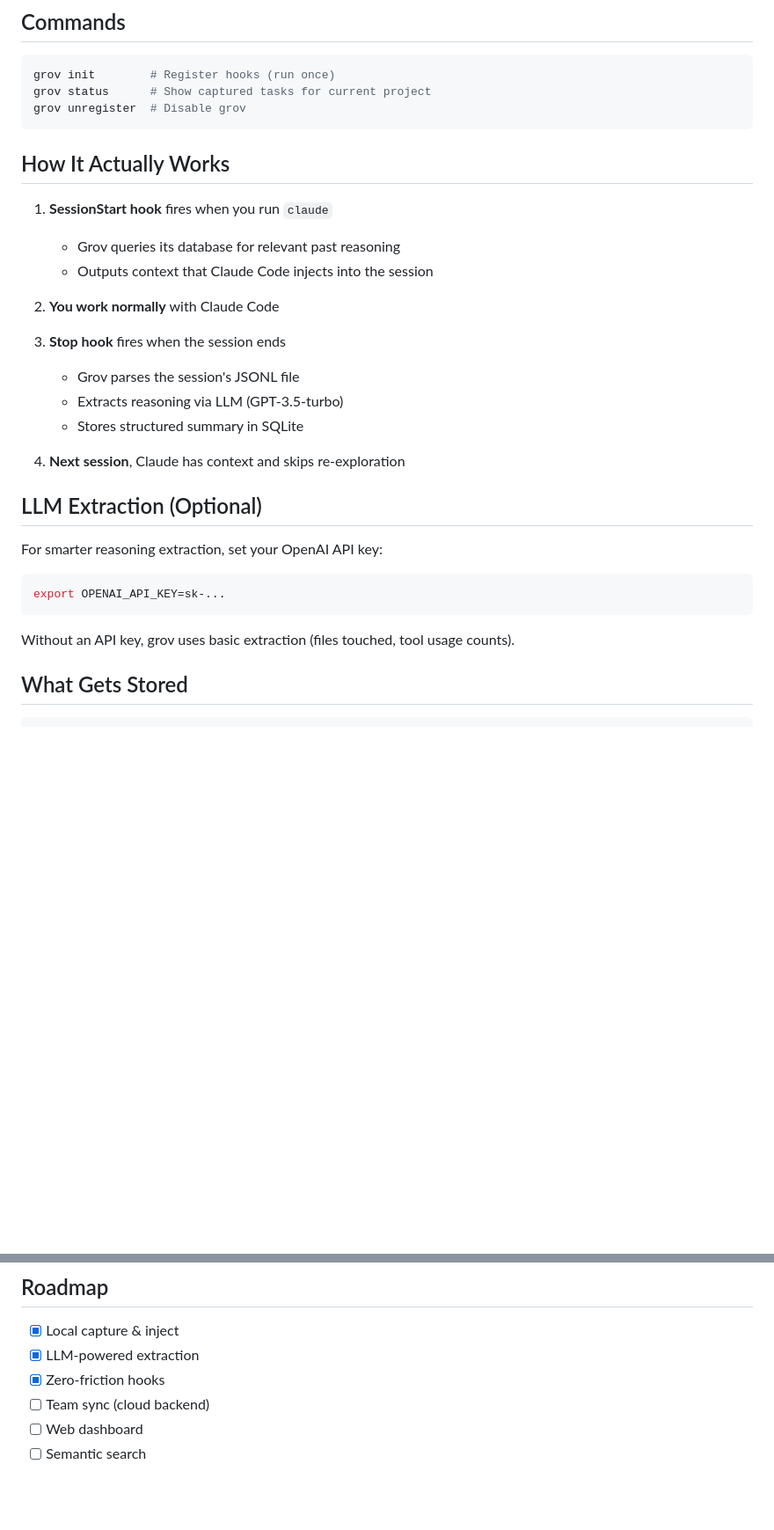
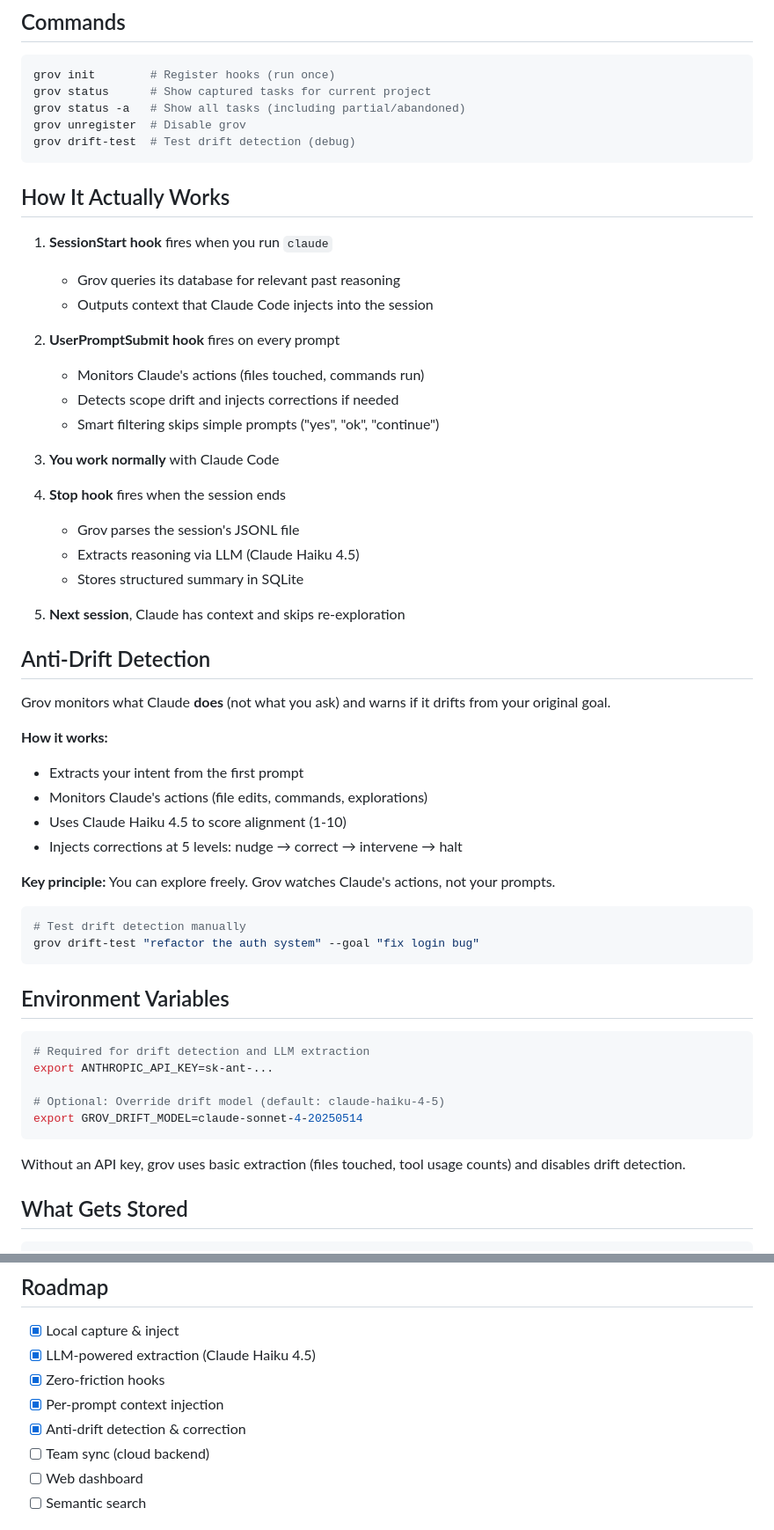
Before and after one commit to TonyStef/Grov, a Markdown page: README.md, 2 parts joined by grey strips. Shown at 88% size. GitHub-like rendering; blank space fills up the shorter version.

Commit message:
docs: update README with anti-drift and per-prompt features

````diff
--- a/README.md
+++ b/README.md
@@ -68,7 +68,9 @@ That's it. Grov works invisibly in the background.
 ```bash
 grov init        # Register hooks (run once)
 grov status      # Show captured tasks for current project
+grov status -a   # Show all tasks (including partial/abandoned)
 grov unregister  # Disable grov
+grov drift-test  # Test drift detection (debug)
 ```
 
 ## How It Actually Works
@@ -77,24 +79,48 @@ grov unregister  # Disable grov
    - Grov queries its database for relevant past reasoning
    - Outputs context that Claude Code injects into the session
 
-2. **You work normally** with Claude Code
+2. **UserPromptSubmit hook** fires on every prompt
+   - Monitors Claude's actions (files touched, commands run)
+   - Detects scope drift and injects corrections if needed
+   - Smart filtering skips simple prompts ("yes", "ok", "continue")
 
-3. **Stop hook** fires when the session ends
+3. **You work normally** with Claude Code
+
+4. **Stop hook** fires when the session ends
    - Grov parses the session's JSONL file
-   - Extracts reasoning via LLM (GPT-3.5-turbo)
+   - Extracts reasoning via LLM (Claude Haiku 4.5)
    - Stores structured summary in SQLite
 
-4. **Next session**, Claude has context and skips re-exploration
+5. **Next session**, Claude has context and skips re-exploration
 
-## LLM Extraction (Optional)
+## Anti-Drift Detection
 
-For smarter reasoning extraction, set your OpenAI API key:
+Grov monitors what Claude **does** (not what you ask) and warns if it drifts from your original goal.
+
+**How it works:**
+- Extracts your intent from the first prompt
+- Monitors Claude's actions (file edits, commands, explorations)
+- Uses Claude Haiku 4.5 to score alignment (1-10)
+- Injects corrections at 5 levels: nudge → correct → intervene → halt
+
+**Key principle:** You can explore freely. Grov watches Claude's actions, not your prompts.
 
 ```bash
-export OPENAI_API_KEY=sk-...
+# Test drift detection manually
+grov drift-test "refactor the auth system" --goal "fix login bug"
 ```
 
-Without an API key, grov uses basic extraction (files touched, tool usage counts).
+## Environment Variables
+
+```bash
+# Required for drift detection and LLM extraction
+export ANTHROPIC_API_KEY=sk-ant-...
+
+# Optional: Override drift model (default: claude-haiku-4-5)
+export GROV_DRIFT_MODEL=claude-sonnet-4-20250514
+```
+
+Without an API key, grov uses basic extraction (files touched, tool usage counts) and disables drift detection.
 
 ## What Gets Stored
 
@@ -141,8 +167,10 @@ Read them directly if relevant to the current task.
 ## Roadmap
 
 - [x] Local capture & inject
-- [x] LLM-powered extraction
+- [x] LLM-powered extraction (Claude Haiku 4.5)
 - [x] Zero-friction hooks
+- [x] Per-prompt context injection
+- [x] Anti-drift detection & correction
 - [ ] Team sync (cloud backend)
 - [ ] Web dashboard
 - [ ] Semantic search
````
